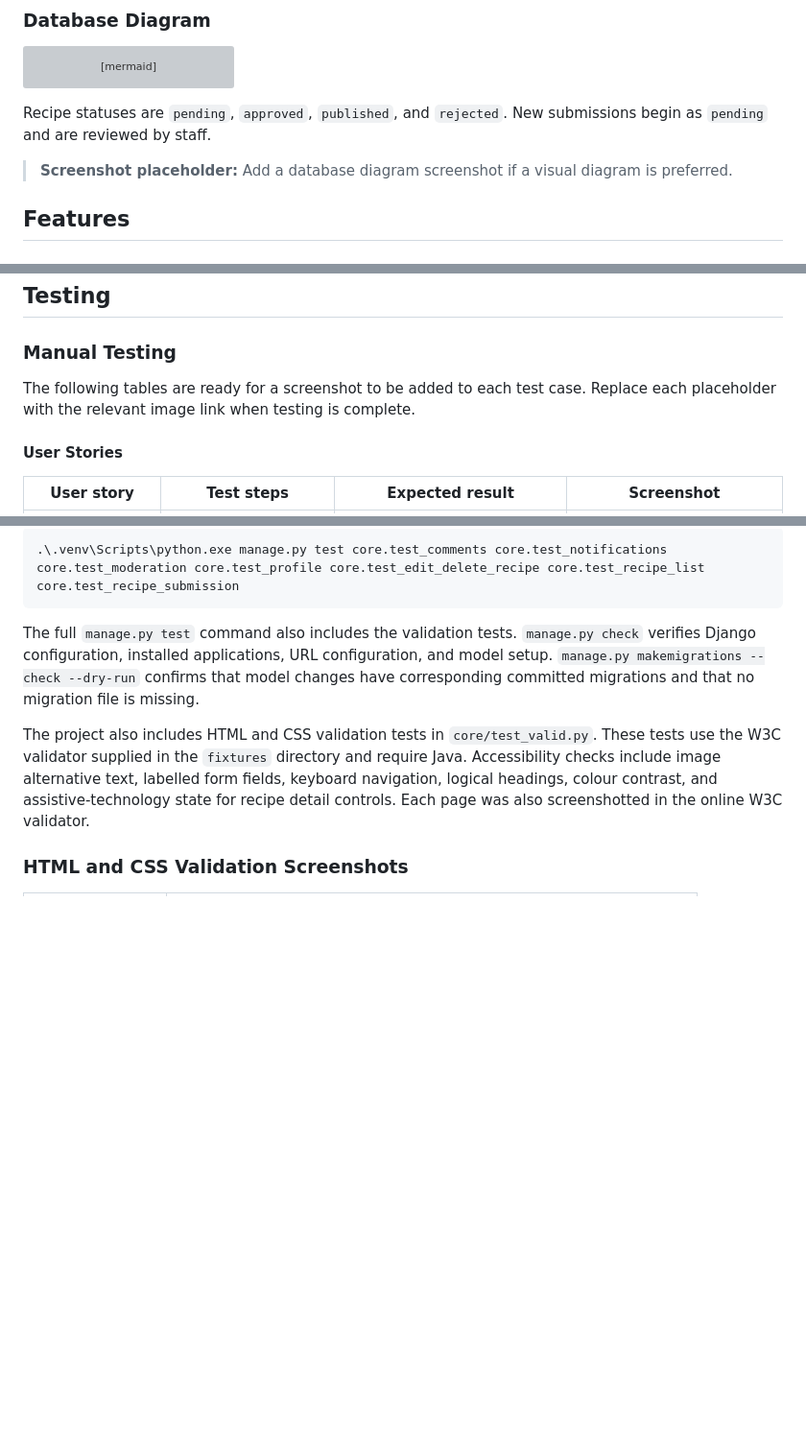
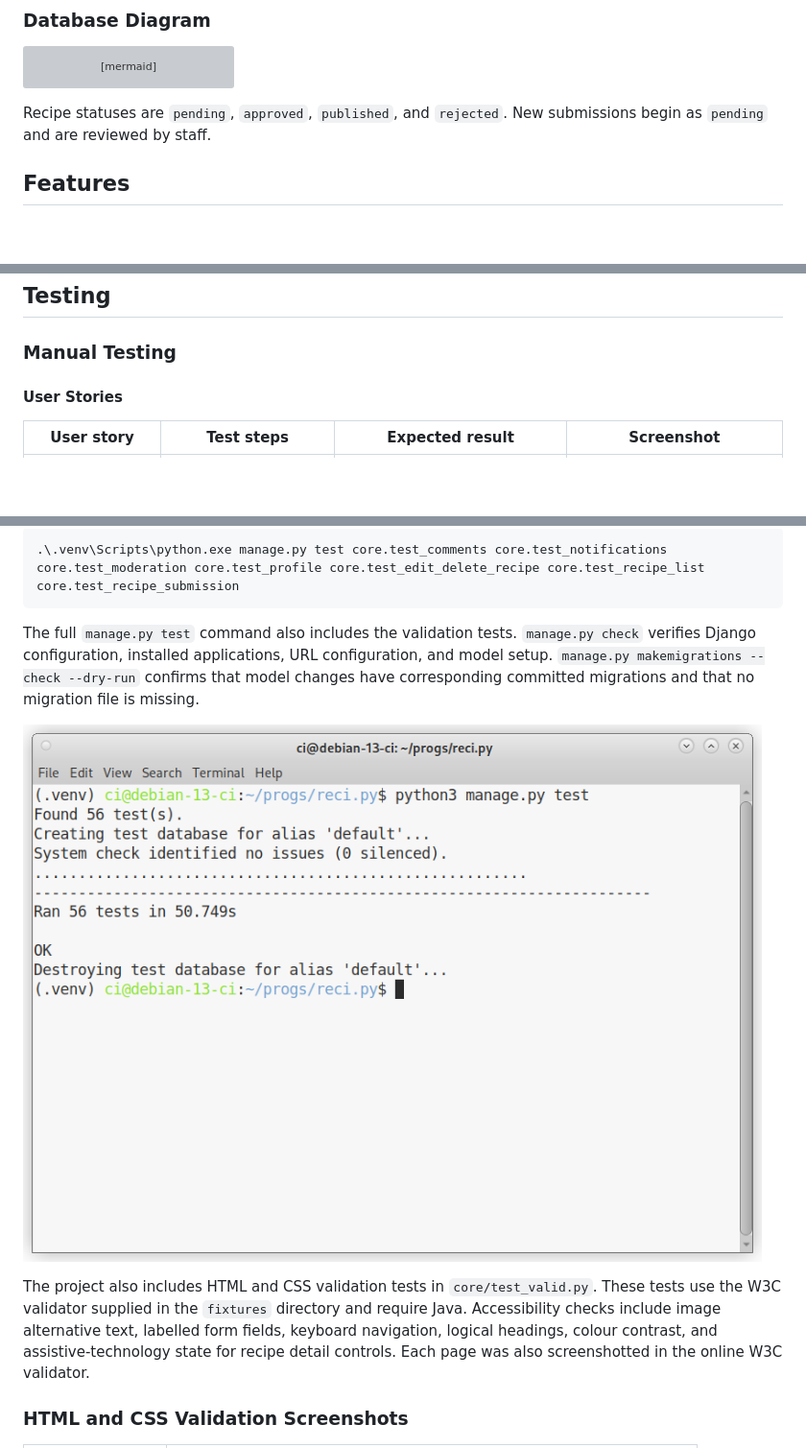
Before and after one commit to CEAdlin/reci.py, a Markdown page: README.md, 3 parts joined by grey strips. Shown: that part at 96% size. Drawn GitHub-style; pictures changed too: docs/unit-tests.png (added); blank space fills up the shorter version; grey boxes are pictures that could not be loaded.

Commit message:
In README remove placeholder text, add unit tests screenshot

```diff
--- a/README.md
+++ b/README.md
@@ -117,8 +117,6 @@ erDiagram
 
 Recipe statuses are `pending`, `approved`, `published`, and `rejected`. New submissions begin as `pending` and are reviewed by staff.
 
-> **Screenshot placeholder:** Add a database diagram screenshot if a visual diagram is preferred.
-
 ## Features
 
 ### Navigation
@@ -212,8 +210,6 @@ Django Allauth provides registration and login. Login protection is applied to u
 ## Testing
 
 ### Manual Testing
-
-The following tables are ready for a screenshot to be added to each test case. Replace each placeholder with the relevant image link when testing is complete.
 
 #### User Stories
 
@@ -326,6 +322,8 @@ The focused application test command below runs these behaviour tests without th
 
 The full `manage.py test` command also includes the validation tests. `manage.py check` verifies Django configuration, installed applications, URL configuration, and model setup. `manage.py makemigrations --check --dry-run` confirms that model changes have corresponding committed migrations and that no migration file is missing.
 
+![](docs/unit-tests.png)
+
 The project also includes HTML and CSS validation tests in `core/test_valid.py`. These tests use the W3C validator supplied in the `fixtures` directory and require Java. Accessibility checks include image alternative text, labelled form fields, keyboard navigation, logical headings, colour contrast, and assistive-technology state for recipe detail controls.  Each page was also screenshotted in the online W3C validator.
 
 ### HTML and CSS Validation Screenshots
```
Also changed, not shown: other parts of README.md (+0 -2 lines).
